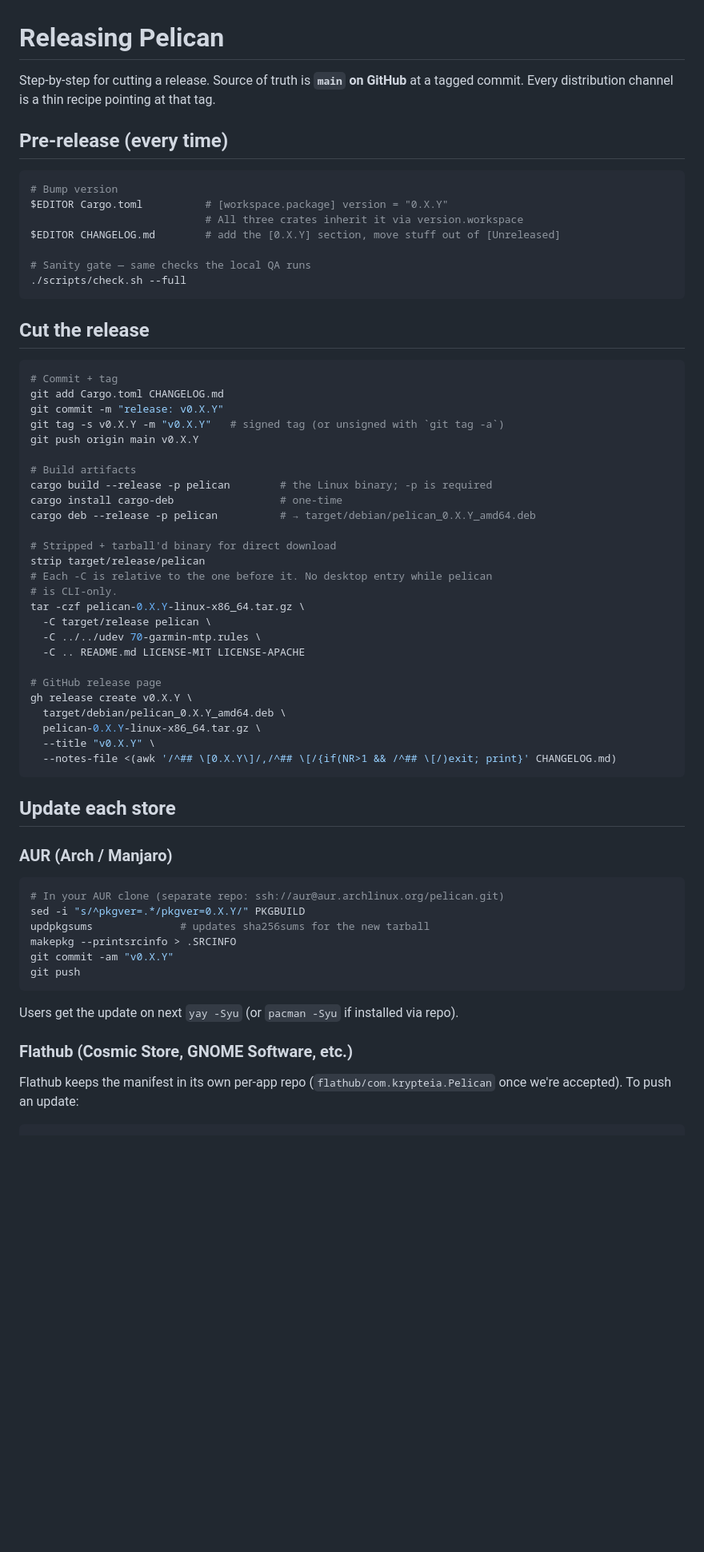
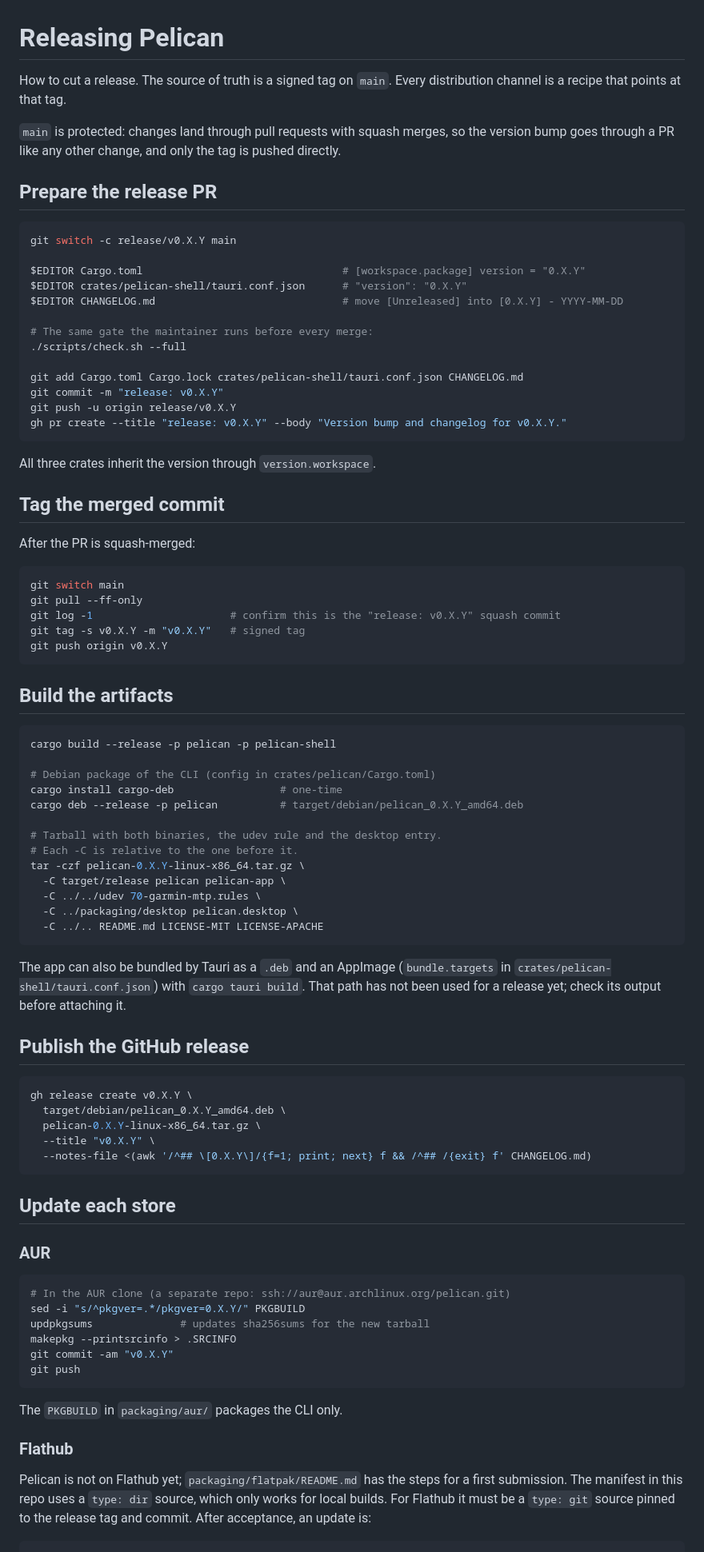
Before and after one commit to n0ble-s1x/pelican, a Markdown page: RELEASING.md, the part around one of its changes. Shown at 80% size. Rendered like a GitHub page; blank space fills up the shorter version.

Commit message:
releasing: land the bump through a PR, tag the merged commit, ship the app
Co-Authored-By: Claude Opus 5.5 <noreply@anthropic.com>

````diff
--- a/RELEASING.md
+++ b/RELEASING.md
@@ -1,58 +1,83 @@
 # Releasing Pelican
 
-Step-by-step for cutting a release. Source of truth is **`main` on GitHub** at
-a tagged commit. Every distribution channel is a thin recipe pointing at that
-tag.
+How to cut a release. The source of truth is a signed tag on `main`. Every
+distribution channel is a recipe that points at that tag.
 
-## Pre-release (every time)
+`main` is protected: changes land through pull requests with squash merges,
+so the version bump goes through a PR like any other change, and only the
+tag is pushed directly.
+
+## Prepare the release PR
 
 ```sh
-# Bump version
-$EDITOR Cargo.toml          # [workspace.package] version = "0.X.Y"
-                            # All three crates inherit it via version.workspace
-$EDITOR CHANGELOG.md        # add the [0.X.Y] section, move stuff out of [Unreleased]
+git switch -c release/v0.X.Y main
 
-# Sanity gate — same checks the local QA runs
+$EDITOR Cargo.toml                                # [workspace.package] version = "0.X.Y"
+$EDITOR crates/pelican-shell/tauri.conf.json      # "version": "0.X.Y"
+$EDITOR CHANGELOG.md                              # move [Unreleased] into [0.X.Y] - YYYY-MM-DD
+
+# The same gate the maintainer runs before every merge:
 ./scripts/check.sh --full
+
+git add Cargo.toml Cargo.lock crates/pelican-shell/tauri.conf.json CHANGELOG.md
+git commit -m "release: v0.X.Y"
+git push -u origin release/v0.X.Y
+gh pr create --title "release: v0.X.Y" --body "Version bump and changelog for v0.X.Y."
 ```
 
-## Cut the release
+All three crates inherit the version through `version.workspace`.
+
+## Tag the merged commit
+
+After the PR is squash-merged:
 
 ```sh
-# Commit + tag
-git add Cargo.toml CHANGELOG.md
-git commit -m "release: v0.X.Y"
-git tag -s v0.X.Y -m "v0.X.Y"   # signed tag (or unsigned with `git tag -a`)
-git push origin main v0.X.Y
+git switch main
+git pull --ff-only
+git log -1                      # confirm this is the "release: v0.X.Y" squash commit
+git tag -s v0.X.Y -m "v0.X.Y"   # signed tag
+git push origin v0.X.Y
+```
 
-# Build artifacts
-cargo build --release -p pelican        # the Linux binary; -p is required
+## Build the artifacts
+
+```sh
+cargo build --release -p pelican -p pelican-shell
+
+# Debian package of the CLI (config in crates/pelican/Cargo.toml)
 cargo install cargo-deb                 # one-time
-cargo deb --release -p pelican          # → target/debian/pelican_0.X.Y_amd64.deb
+cargo deb --release -p pelican          # target/debian/pelican_0.X.Y_amd64.deb
 
-# Stripped + tarball'd binary for direct download
-strip target/release/pelican
-# Each -C is relative to the one before it. No desktop entry while pelican
-# is CLI-only.
+# Tarball with both binaries, the udev rule and the desktop entry.
+# Each -C is relative to the one before it.
 tar -czf pelican-0.X.Y-linux-x86_64.tar.gz \
-  -C target/release pelican \
+  -C target/release pelican pelican-app \
   -C ../../udev 70-garmin-mtp.rules \
-  -C .. README.md LICENSE-MIT LICENSE-APACHE
+  -C ../packaging/desktop pelican.desktop \
+  -C ../.. README.md LICENSE-MIT LICENSE-APACHE
+```
 
-# GitHub release page
+The app can also be bundled by Tauri as a `.deb` and an AppImage
+(`bundle.targets` in `crates/pelican-shell/tauri.conf.json`) with
+`cargo tauri build`. That path has not been used for a release yet; check
+its output before attaching it.
+
+## Publish the GitHub release
+
+```sh
 gh release create v0.X.Y \
   target/debian/pelican_0.X.Y_amd64.deb \
   pelican-0.X.Y-linux-x86_64.tar.gz \
   --title "v0.X.Y" \
-  --notes-file <(awk '/^## \[0.X.Y\]/,/^## \[/{if(NR>1 && /^## \[/)exit; print}' CHANGELOG.md)
+  --notes-file <(awk '/^## \[0.X.Y\]/{f=1; print; next} f && /^## /{exit} f' CHANGELOG.md)
 ```
 
 ## Update each store
 
-### AUR (Arch / Manjaro)
+### AUR
 
 ```sh
-# In your AUR clone (separate repo: ssh://aur@aur.archlinux.org/pelican.git)
+# In the AUR clone (a separate repo: ssh://aur@aur.archlinux.org/pelican.git)
 sed -i "s/^pkgver=.*/pkgver=0.X.Y/" PKGBUILD
 updpkgsums              # updates sha256sums for the new tarball
 makepkg --printsrcinfo > .SRCINFO
@@ -60,12 +85,14 @@ git commit -am "v0.X.Y"
 git push
 ```
 
-Users get the update on next `yay -Syu` (or `pacman -Syu` if installed via repo).
+The `PKGBUILD` in `packaging/aur/` packages the CLI only.
 
-### Flathub (Cosmic Store, GNOME Software, etc.)
+### Flathub
 
-Flathub keeps the manifest in its own per-app repo
-(`flathub/com.krypteia.Pelican` once we're accepted). To push an update:
+Pelican is not on Flathub yet; `packaging/flatpak/README.md` has the steps
+for a first submission. The manifest in this repo uses a `type: dir` source,
+which only works for local builds. For Flathub it must be a `type: git`
+source pinned to the release tag and commit. After acceptance, an update is:
 
 ```sh
 # In the flathub/com.krypteia.Pelican clone
````
Also changed, not shown: other parts of RELEASING.md (+20 -40 lines).
